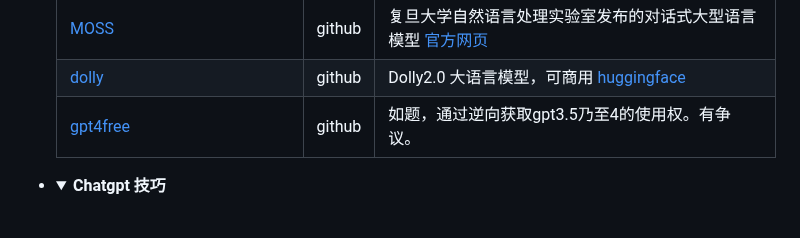
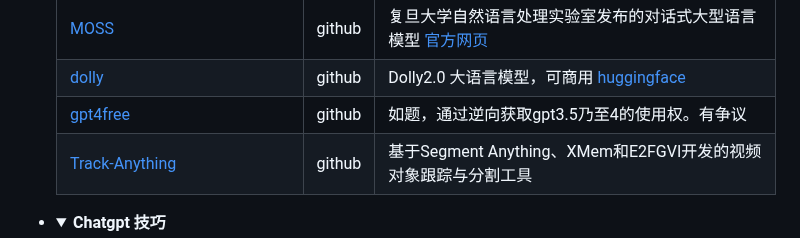
Before and after one commit to Masaicker/Masaicker, a Markdown page: AIGC.md, the part around the change. Drawn GitHub-style; folded sections open; blank space fills up the shorter version.

```diff
--- a/AIGC.md
+++ b/AIGC.md
@@ -362,7 +362,12 @@
 <tr>
 <td><a href="https://github.com/xtekky/gpt4free">gpt4free</a></td>
 <td>github</td>
-<td>如题，通过逆向获取gpt3.5乃至4的使用权。有争议。</td>
+<td>如题，通过逆向获取gpt3.5乃至4的使用权。有争议</td>
+</tr>
+<tr>
+<td><a href=" https://github.com/gaomingqi/Track-Anything">Track-Anything</a></td>
+<td>github</td>
+<td>基于Segment Anything、XMem和E2FGVI开发的视频对象跟踪与分割工具</td>
 </tr>
 </tbody>
 </table>
```
